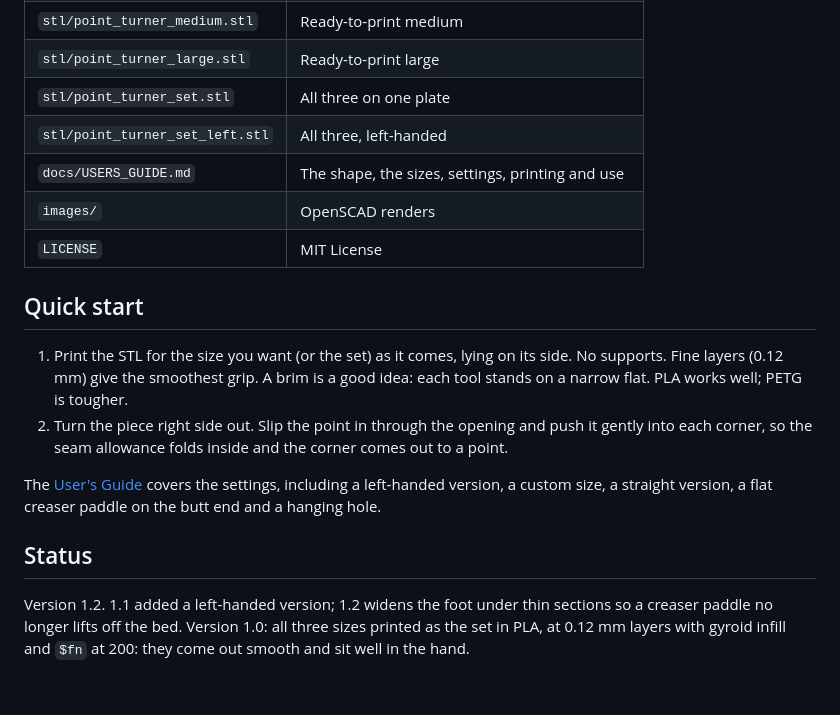
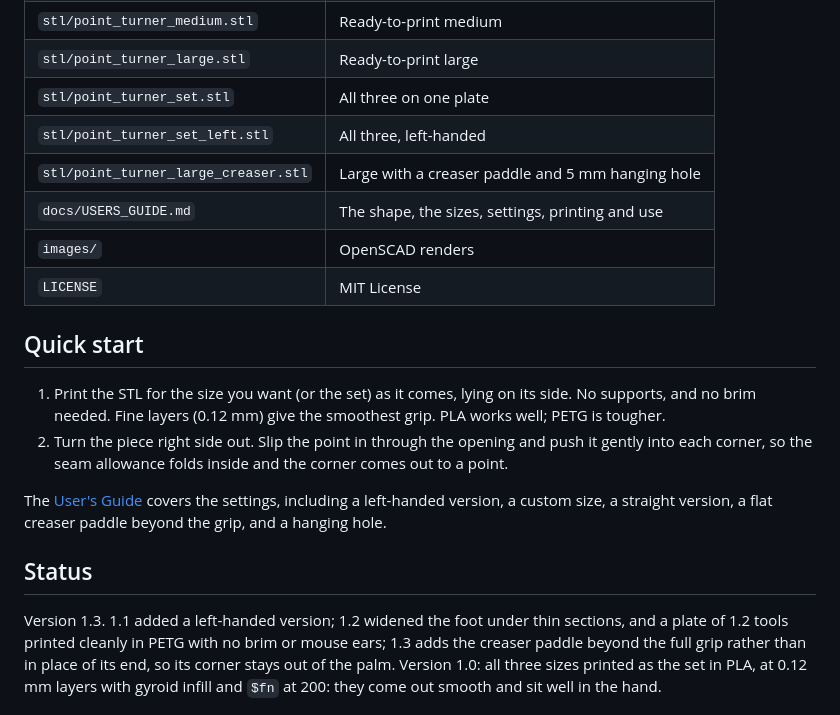
Before and after one commit to bobdrzyzgula/Sewing-Notions, a Markdown page: point-turner/README.md, the part around the change. Rendered like a GitHub page; blank space fills up the shorter version.

```diff
--- a/point-turner/README.md
+++ b/point-turner/README.md
@@ -33,6 +33,7 @@ feel which way the blade faces without looking.
 | `stl/point_turner_large.stl` | Ready-to-print large |
 | `stl/point_turner_set.stl` | All three on one plate |
 | `stl/point_turner_set_left.stl` | All three, left-handed |
+| `stl/point_turner_large_creaser.stl` | Large with a creaser paddle and 5 mm hanging hole |
 | `docs/USERS_GUIDE.md` | The shape, the sizes, settings, printing and use |
 | `images/` | OpenSCAD renders |
 | `LICENSE` | MIT License |
@@ -40,24 +41,25 @@ feel which way the blade faces without looking.
 ## Quick start
 
 1. Print the STL for the size you want (or the set) as it comes, lying on its
-   side. No supports. Fine layers (0.12 mm) give the smoothest grip. A
-   brim is a good idea: each tool stands on a narrow flat. PLA works
-   well; PETG is tougher.
+   side. No supports, and no brim needed. Fine layers (0.12 mm) give the
+   smoothest grip. PLA works well; PETG is tougher.
 2. Turn the piece right side out. Slip the point in through the opening
    and push it gently into each corner, so the seam allowance folds inside
    and the corner comes out to a point.
 
 The [User's Guide](docs/USERS_GUIDE.md) covers the settings, including a
-left-handed version, a custom size, a straight version, a flat creaser paddle on the butt end and
-a hanging hole.
+left-handed version, a custom size, a straight version, a flat creaser
+paddle beyond the grip, and a hanging hole.
 
 ## Status
 
-Version 1.2. 1.1 added a left-handed version; 1.2 widens the foot under
-thin sections so a creaser paddle no longer lifts off the bed. Version
-1.0: all three sizes printed as the set in PLA, at 0.12 mm layers with
-gyroid infill and `$fn` at 200: they come out smooth and sit well in the
-hand.
+Version 1.3. 1.1 added a left-handed version; 1.2 widened the foot under
+thin sections, and a plate of 1.2 tools printed cleanly in PETG with no
+brim or mouse ears; 1.3 adds the creaser paddle beyond the full grip
+rather than in place of its end, so its corner stays out of the palm.
+Version 1.0: all three sizes printed as the set in PLA, at 0.12 mm layers
+with gyroid infill and `$fn` at 200: they come out smooth and sit well in
+the hand.
 
 ![The printed set](images/printed_set.jpg)
 
```
Also changed, not shown: point-turner/docs/USERS_GUIDE.md (+18 -12 lines), point-turner/images/render_creaser.png, 2 other files.
